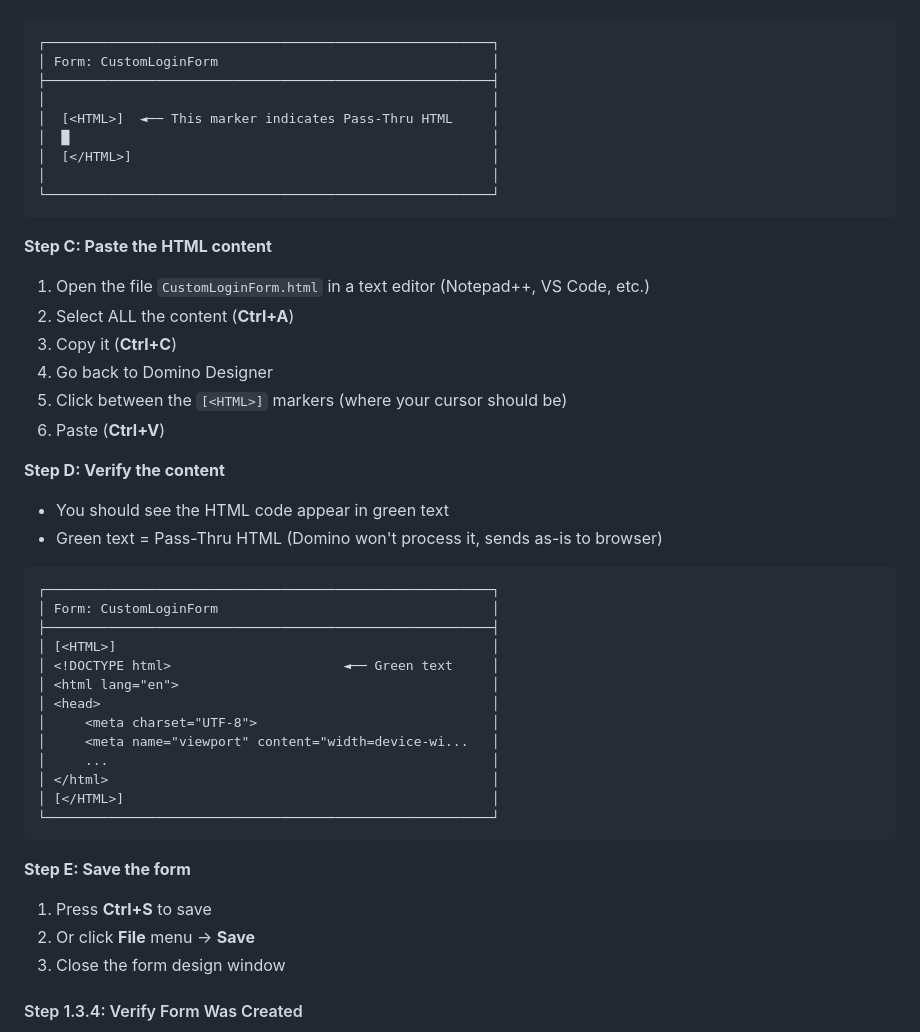
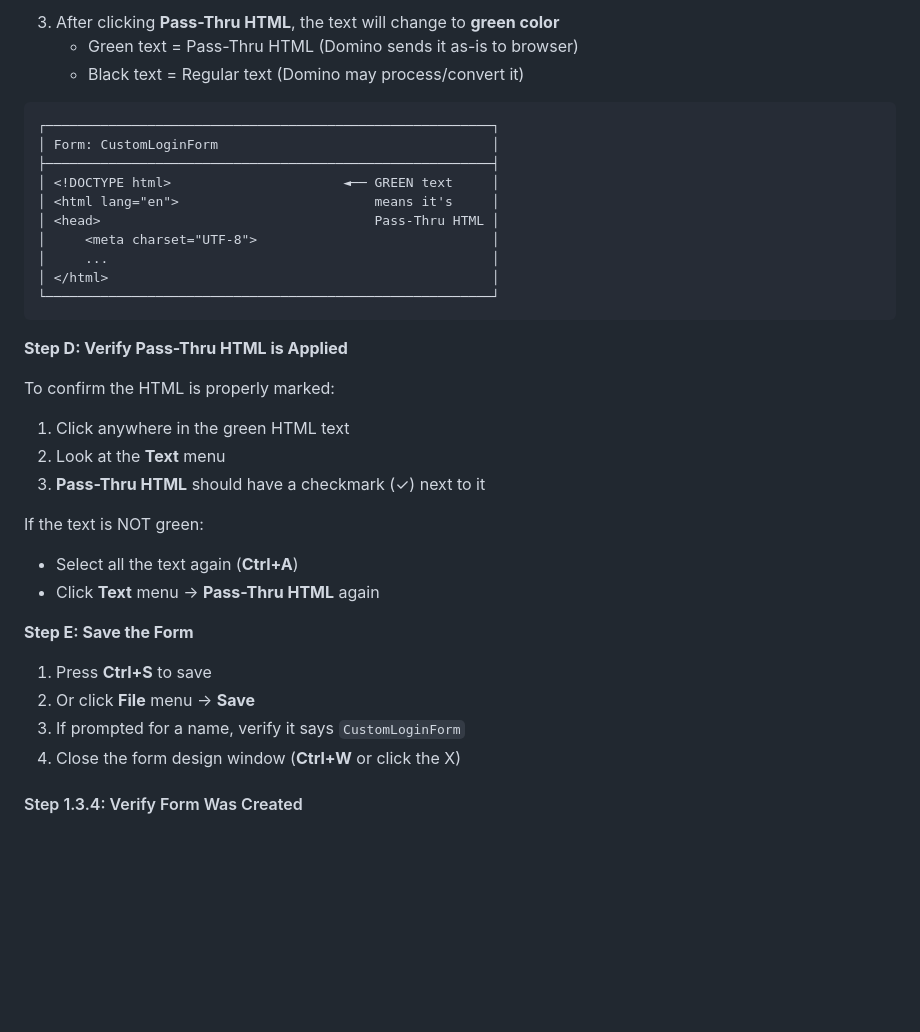
Before and after one commit to rishablearn/DominoCustomWebPageApril26, a Markdown page: docs/BEGINNER_DEPLOYMENT_GUIDE.md, the part around one of its changes. GitHub-like rendering; blank space fills up the shorter version.

````diff
--- a/docs/BEGINNER_DEPLOYMENT_GUIDE.md
+++ b/docs/BEGINNER_DEPLOYMENT_GUIDE.md
@@ -204,48 +277,38 @@ This is the critical step where we add the login page HTML.
+3. After clicking **Pass-Thru HTML**, the text will change to **green color**
+   - Green text = Pass-Thru HTML (Domino sends it as-is to browser)
+   - Black text = Regular text (Domino may process/convert it)
 
 ```
 ┌─────────────────────────────────────────────────────────┐
 │ Form: CustomLoginForm                                   │
 ├─────────────────────────────────────────────────────────┤
-│                                                         │
-│  [<HTML>]  ◄── This marker indicates Pass-Thru HTML     │
-│  █                                                      │
-│  [</HTML>]                                              │
-│                                                         │
+│ <!DOCTYPE html>                      ◄── GREEN text     │
+│ <html lang="en">                         means it's     │
+│ <head>                                   Pass-Thru HTML │
+│     <meta charset="UTF-8">                              │
+│     ...                                                 │
+│ </html>                                                 │
 └─────────────────────────────────────────────────────────┘
 ```
 
-**Step C: Paste the HTML content**
-1. Open the file `CustomLoginForm.html` in a text editor (Notepad++, VS Code, etc.)
-2. Select ALL the content (**Ctrl+A**)
-3. Copy it (**Ctrl+C**)
-4. Go back to Domino Designer
-5. Click between the `[<HTML>]` markers (where your cursor should be)
-6. Paste (**Ctrl+V**)
+**Step D: Verify Pass-Thru HTML is Applied**
 
-**Step D: Verify the content**
-- You should see the HTML code appear in green text
-- Green text = Pass-Thru HTML (Domino won't process it, sends as-is to browser)
+To confirm the HTML is properly marked:
 
-```
-┌─────────────────────────────────────────────────────────┐
-│ Form: CustomLoginForm                                   │
-├─────────────────────────────────────────────────────────┤
-│ [<HTML>]                                                │
-│ <!DOCTYPE html>                      ◄── Green text     │
-│ <html lang="en">                                        │
-│ <head>                                                  │
-│     <meta charset="UTF-8">                              │
-│     <meta name="viewport" content="width=device-wi...   │
-│     ...                                                 │
-│ </html>                                                 │
-│ [</HTML>]                                               │
-└─────────────────────────────────────────────────────────┘
-```
+1. Click anywhere in the green HTML text
+2. Look at the **Text** menu
+3. **Pass-Thru HTML** should have a checkmark (✓) next to it
 
-**Step E: Save the form**
+If the text is NOT green:
+- Select all the text again (**Ctrl+A**)
+- Click **Text** menu → **Pass-Thru HTML** again
+
+**Step E: Save the Form**
+
 1. Press **Ctrl+S** to save
 2. Or click **File** menu → **Save**
-3. Close the form design window
+3. If prompted for a name, verify it says `CustomLoginForm`
+4. Close the form design window (**Ctrl+W** or click the X)
 
 #### Step 1.3.4: Verify Form Was Created
 
````
Also changed, not shown: other parts of docs/BEGINNER_DEPLOYMENT_GUIDE.md (+82 -9 lines).
